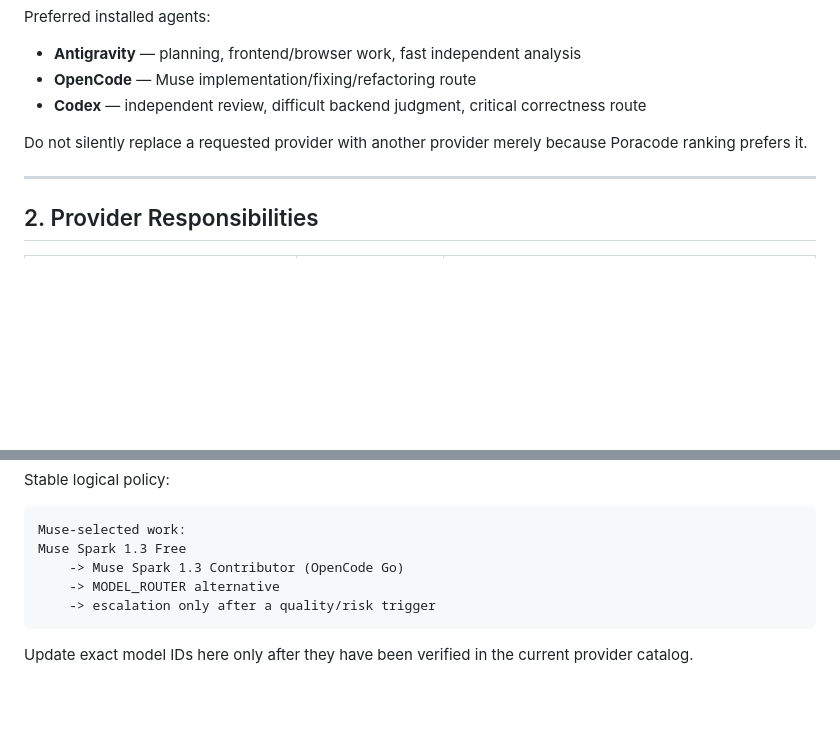
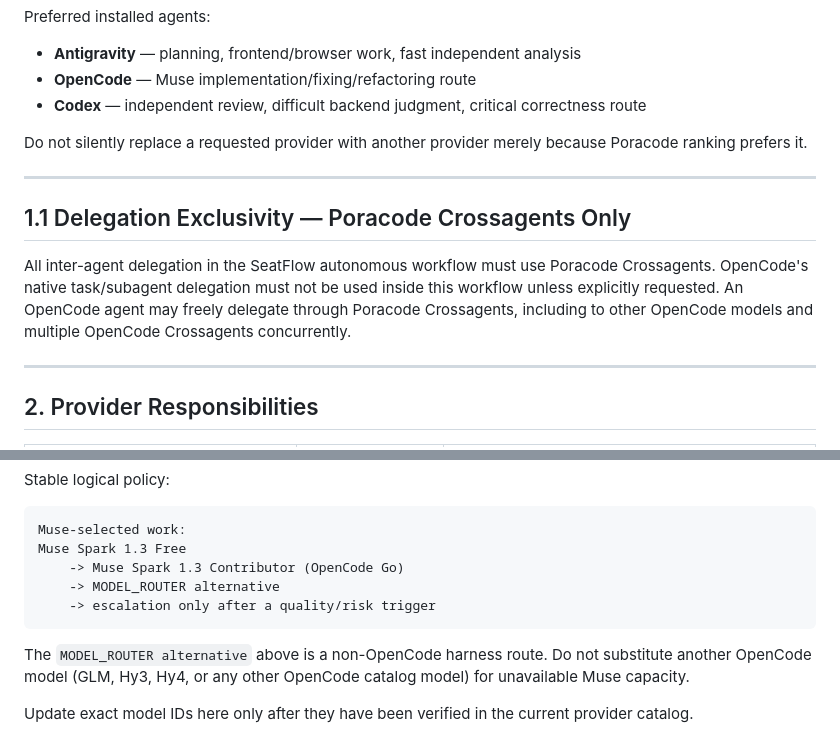
Before and after one commit to AdelinV2/SeatFlow, a Markdown page: .ai/integrations/PORACODE.md, 2 parts joined by grey strips. Drawn GitHub-style; blank space fills up the shorter version.

Commit message:
docs(ai): restrict OpenCode to Muse Spark 1.3 and mandate Poracode Crossagents delegation

````diff
--- a/.ai/integrations/PORACODE.md
+++ b/.ai/integrations/PORACODE.md
@@ -29,6 +29,12 @@ Preferred installed agents:
 - **Codex** — independent review, difficult backend judgment, critical correctness route
 
 Do not silently replace a requested provider with another provider merely because Poracode ranking prefers it.
+
+---
+
+## 1.1 Delegation Exclusivity — Poracode Crossagents Only
+
+All inter-agent delegation in the SeatFlow autonomous workflow must use Poracode Crossagents. OpenCode's native task/subagent delegation must not be used inside this workflow unless explicitly requested. An OpenCode agent may freely delegate through Poracode Crossagents, including to other OpenCode models and multiple OpenCode Crossagents concurrently.
 
 ---
 
@@ -291,4 +297,6 @@ Muse Spark 1.3 Free
     -> escalation only after a quality/risk trigger
 ```
 
+The `MODEL_ROUTER alternative` above is a non-OpenCode harness route. Do not substitute another OpenCode model (GLM, Hy3, Hy4, or any other OpenCode catalog model) for unavailable Muse capacity.
+
 Update exact model IDs here only after they have been verified in the current provider catalog.
````
Also changed, not shown: .ai/AI_MODEL_REFERENCE.md (+6 -31 lines), .ai/MODEL_ROUTER.md (+1 -1 lines).
